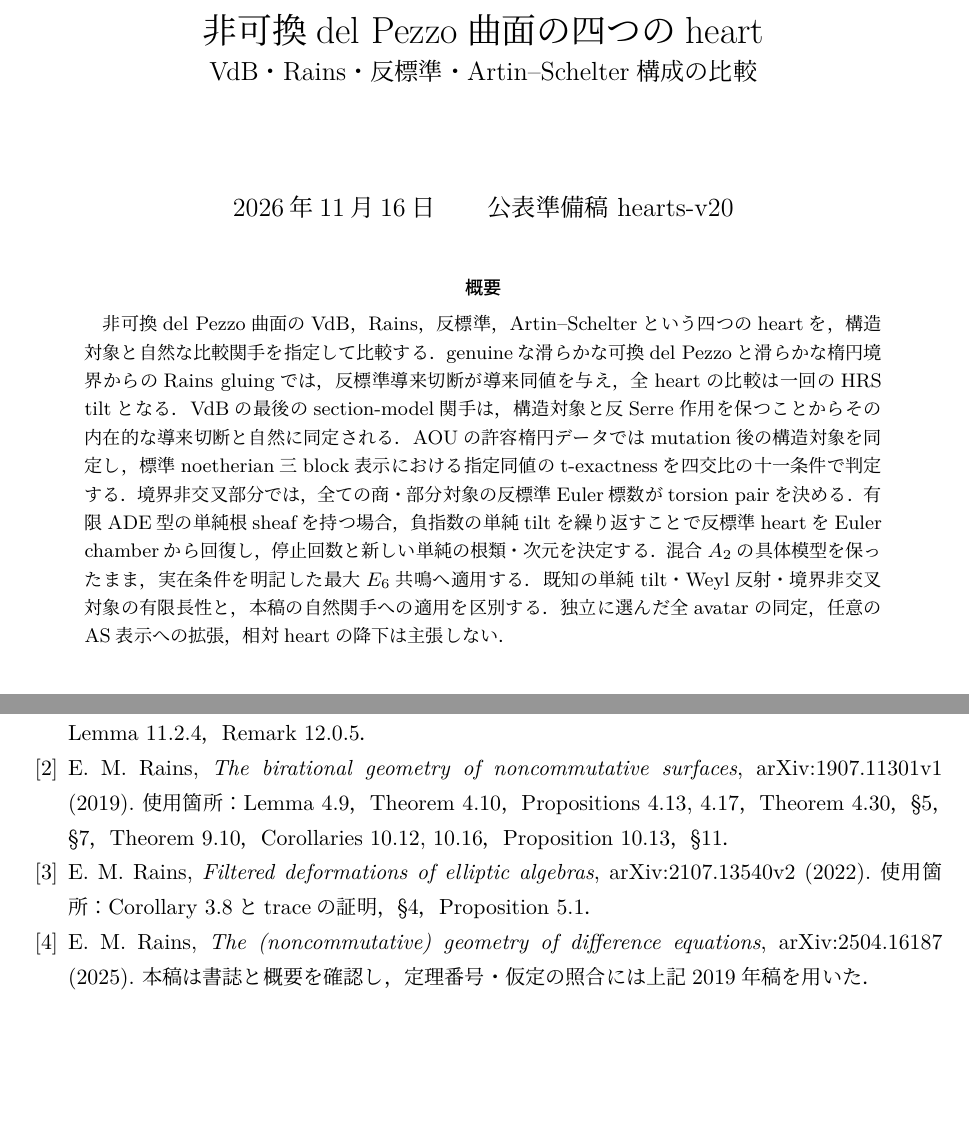
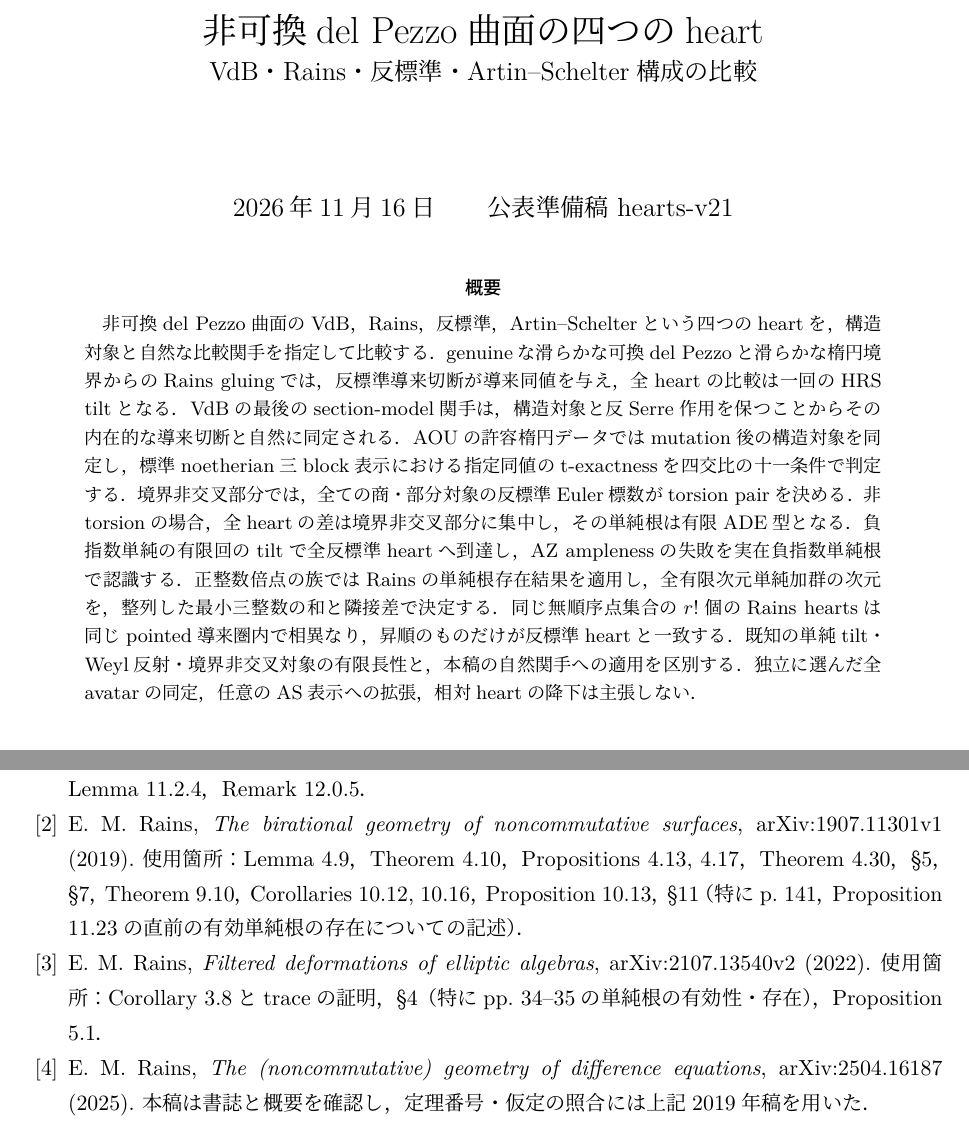
Before and after one commit to uedakazushi/nc-cubic-classification, a LaTeX document (papers/nc_del_pezzo_hearts.tex): two parts of pages 1 and 33 of 34, joined at a grey line, cut so that both start at the same text, the shorter picture padded with empty space. Compiled offline with LuaLaTeX.

Commit message:
State global negative-root detection and the realized cyclic-point spectrum in the publication manuscript

```diff
--- a/papers/nc_del_pezzo_hearts.tex
+++ b/papers/nc_del_pezzo_hearts.tex
@@ -37,7 +37,7 @@
 \title{非可換del Pezzo曲面の四つのheart\\
 \large VdB・Rains・反標準・Artin--Schelter構成の比較}
 \author{}
-\date{2026年11月16日\qquad 公表準備稿 hearts-v20}
+\date{2026年11月16日\qquad 公表準備稿 hearts-v21}
 \hypersetup{pdftitle={非可換del Pezzo曲面の四つのheart},pdfsubject={導来比較、HRS tilt、共鳴、反標準corner}}
 \begin{document}
 \maketitle
@@ -50,9 +50,11 @@
 AOUの許容楕円データではmutation後の構造対象を同定し，
 標準noetherian三block表示における指定同値のt-exactnessを四交比の十一条件で判定する．
 境界非交叉部分では，全ての商・部分対象の反標準Euler標数がtorsion pairを決める．
-有限ADE型の単純根sheafを持つ場合，負指数の単純tiltを繰り返すことで
-反標準heartをEuler chamberから回復し，停止回数と新しい単純の根類・次元を決定する．
-混合$A_2$の具体模型を保ったまま，実在条件を明記した最大$E_6$共鳴へ適用する．
+非torsionの場合，全heartの差は境界非交叉部分に集中し，その単純根は有限ADE型となる．
+負指数単純の有限回のtiltで全反標準heartへ到達し，AZ amplenessの失敗を実在負指数単純根で認識する．
+正整数倍点の族ではRainsの単純根存在結果を適用し，全有限次元単純加群の次元を，
+整列した最小三整数の和と隣接差で決定する．同じ無順序点集合の$r!$個のRains heartsは
+同じpointed導来圏内で相異なり，昇順のものだけが反標準heartと一致する．
 既知の単純tilt・Weyl反射・境界非交叉対象の有限長性と，本稿の自然関手への適用を区別する．
 独立に選んだ全avatarの同定，任意のAS表示への拡張，相対heartの降下は主張しない．
 \end{abstract}
@@ -76,11 +78,11 @@ Lemma 11.1.1，Definition 11.1.2，Theorems 11.1.3, 11.2.1，Lemma 11.2.4，Rema
 E.~M.~Rains, \emph{The birational geometry of noncommutative surfaces},
 \href{https://arxiv.org/abs/1907.11301}{arXiv:1907.11301v1} (2019).
 使用箇所：Lemma 4.9，Theorem 4.10，Propositions 4.13, 4.17，Theorem 4.30，
-\S5，\S7，Theorem 9.10，Corollaries 10.12, 10.16，Proposition 10.13，\S11．
+\S5，\S7，Theorem 9.10，Corollaries 10.12, 10.16，Proposition 10.13，\S11（特にp.~141，Proposition 11.23の直前の有効単純根の存在についての記述）．
 \bibitem{Filtered}
 E.~M.~Rains, \emph{Filtered deformations of elliptic algebras},
 \href{https://arxiv.org/abs/2107.13540}{arXiv:2107.13540v2} (2022).
-使用箇所：Corollary 3.8とtraceの証明，\S4，Proposition 5.1．
+使用箇所：Corollary 3.8とtraceの証明，\S4（特にpp.~34--35の単純根の有効性・存在），Proposition 5.1．
 \bibitem{RainsBook}
 E.~M.~Rains, \emph{The (noncommutative) geometry of difference equations},
 \href{https://arxiv.org/abs/2504.16187}{arXiv:2504.16187} (2025).
```
